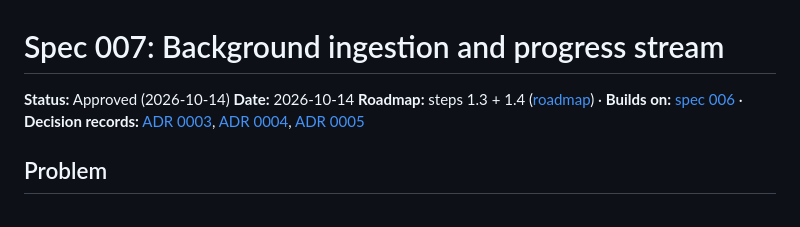
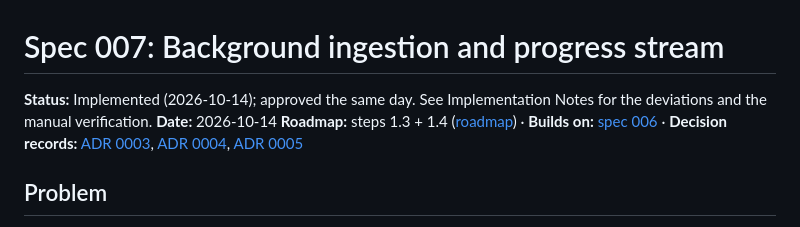
Before and after one commit to YBazanPro/RAG-Assistant, a Markdown page: docs/specs/007-background-ingestion-and-progress.md, the part around the change. Rendered like a GitHub page.

Commit message:
docs(spec): close spec 007 as implemented
Co-Authored-By: Claude Sonnet 5.5 <noreply@anthropic.com>

```diff
--- a/docs/specs/007-background-ingestion-and-progress.md
+++ b/docs/specs/007-background-ingestion-and-progress.md
@@ -1,6 +1,6 @@
 # Spec 007: Background ingestion and progress stream
 
-**Status:** Approved (2026-10-14)
+**Status:** Implemented (2026-10-14); approved the same day. See Implementation Notes for the deviations and the manual verification.
 **Date:** 2026-10-14
 **Roadmap:** steps 1.3 + 1.4 ([roadmap](../roadmap.md)) · **Builds on:** [spec 006](006-documents-data-model-and-import.md) · **Decision records:** [ADR 0003](../adr/0003-model-provider.md), [ADR 0004](../adr/0004-document-versioning.md), [ADR 0005](../adr/0005-api-kernel-libraries.md)
 
```
